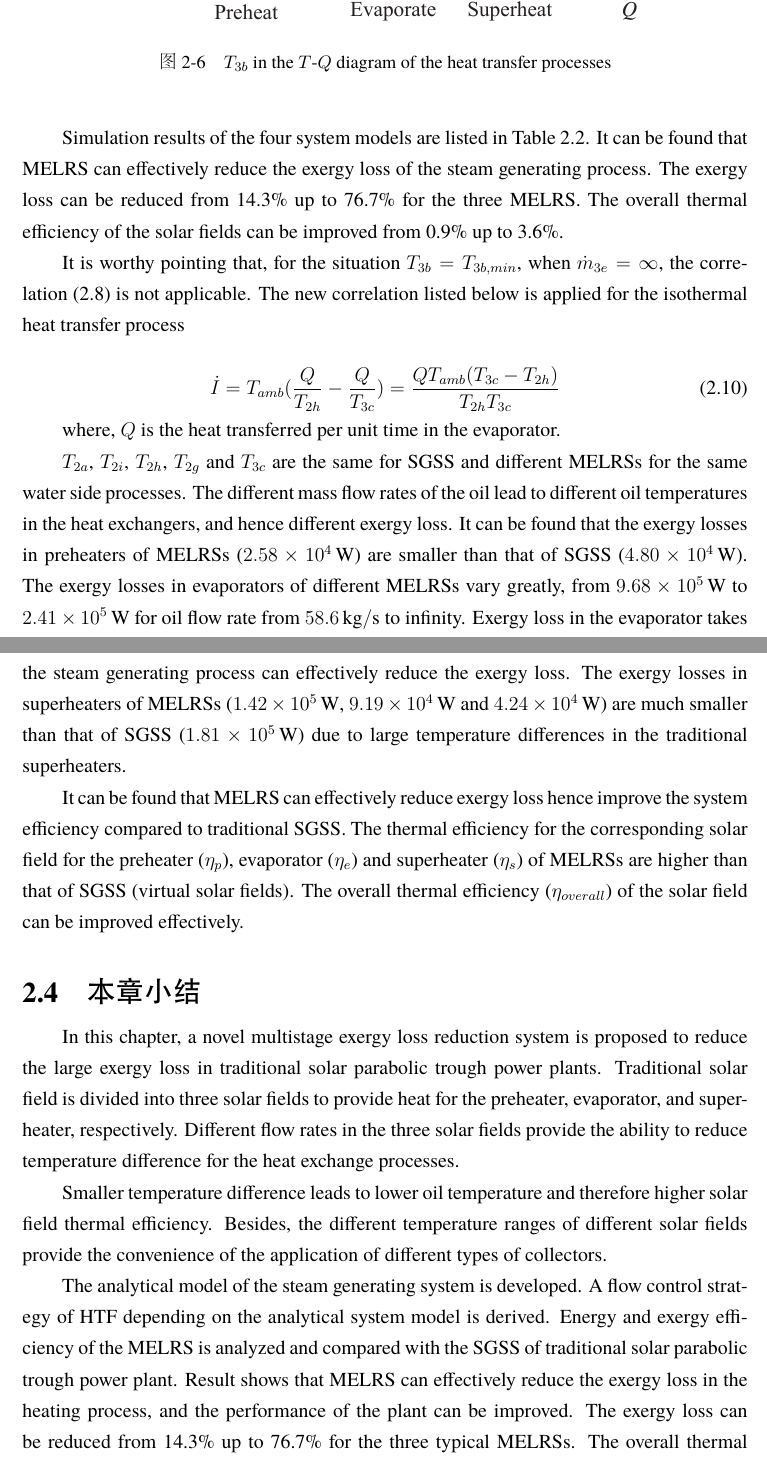
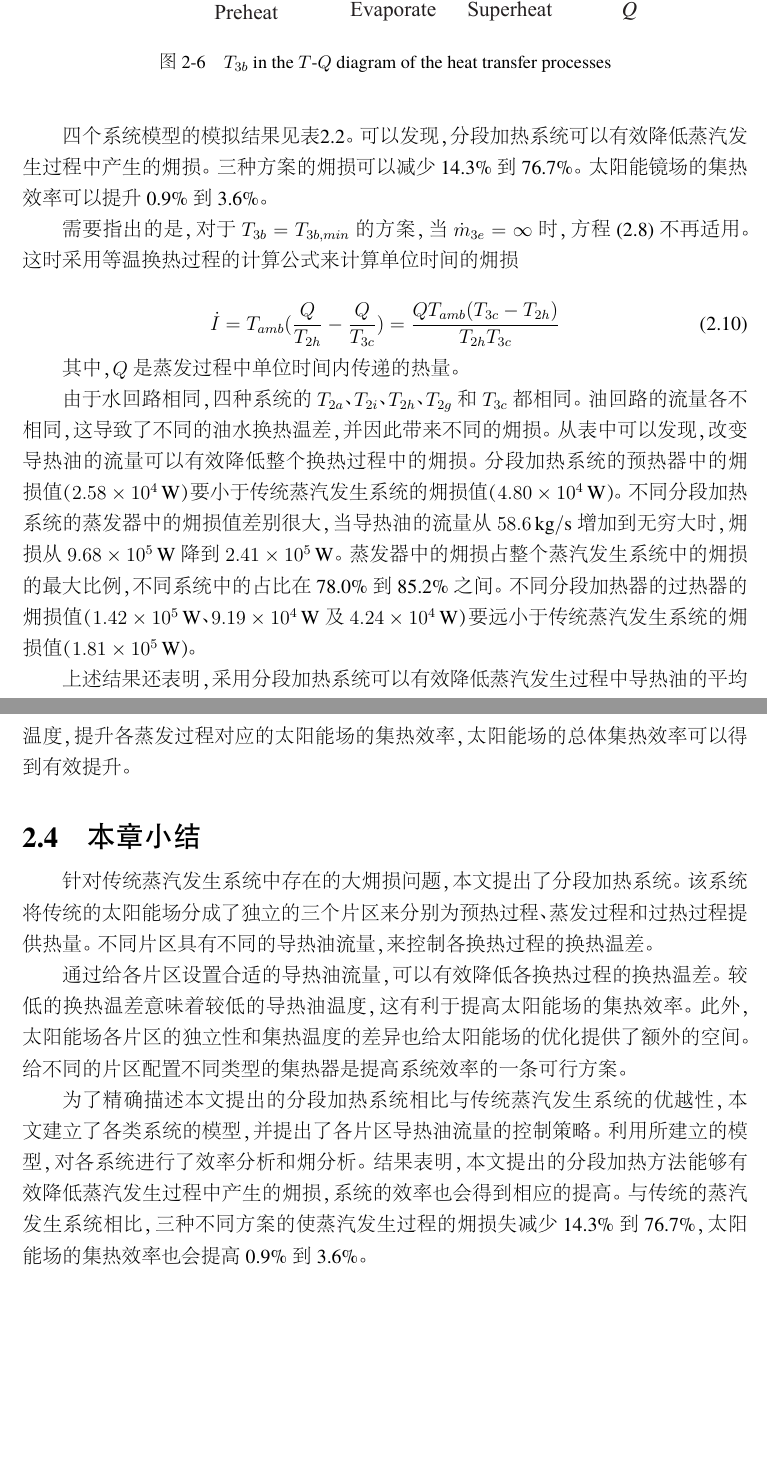
Before and after one commit to hustquick/Thesis, a LaTeX thesis (main.tex, which reads Contents/Chap_optSGS.tex): two parts of pages 43 and 44 of 44, joined at a grey line, cut so that both start at the same text, the shorter picture padded with empty space. The pictures show the PDF file main.pdf that the author committed with the source.

Commit message:
Finished Chapter 5.

```diff
--- a/Contents/Chap_optSGS.tex
+++ b/Contents/Chap_optSGS.tex
@@ -205,20 +207,16 @@
 
 其中，$Q$是蒸发过程中单位时间内传递的热量。
 
-由于水回路相同，四种系统的$T_{2a}$、$T_{2i}$、$T_{2h}$、$T_{2g}$和$T_{3c}$都相同。油回路的流量各不相同，这导致了不同的油水换热温差，并因此带来不同的㶲损。从表中可以发现，分段加热系统的预热器中的㶲损值（$2.58\times 10^4\,\mathrm{W}$）要小于传统蒸汽发生系统的㶲损值（$4.80\times10^4\,\mathrm{W}$）。
-are the same for SGSS and different MELRSs for the same water side processes. The different mass flow rates of the oil lead to different oil temperatures in the heat exchangers, and hence different exergy loss. It can be found that the exergy losses in preheaters of MELRSs ($2.58\times 10^4\,\mathrm{W}$) are smaller than that of SGSS ($4.80\times10^4\,\mathrm{W}$). The exergy losses in evaporators of different MELRSs vary greatly, from $9.68\times10^5\,\mathrm{W}$ to $2.41\times10^5\,\mathrm{W}$ for oil flow rate from $58.6\,\mathrm{kg/s}$ to infinity.
-Exergy loss in the evaporator takes the largest portion of the steam generating process, which takes about 82.8\%, 85.2\%, 83.8\% and 78.0\% for SGSS and MELRSs separately.
-Increasing flow rate of the heating fluid in the steam generating process can effectively reduce the exergy loss.
-The exergy losses in superheaters of MELRSs ($1.42\times 10^5\,\mathrm{W}$, $9.19\times 10^4\,\mathrm{W}$ and $4.24\times 10^4\,\mathrm{W}$) are much smaller than that of SGSS ($1.81\times10^5\,\mathrm{W}$) due to large temperature differences in the traditional superheaters.
+由于水回路相同，四种系统的$T_{2a}$、$T_{2i}$、$T_{2h}$、$T_{2g}$和$T_{3c}$都相同。油回路的流量各不相同，这导致了不同的油水换热温差，并因此带来不同的㶲损。从表中可以发现，改变导热油的流量可以有效降低整个换热过程中的㶲损。分段加热系统的预热器中的㶲损值（$2.58\times 10^4\,\mathrm{W}$）要小于传统蒸汽发生系统的㶲损值（$4.80\times10^4\,\mathrm{W}$）。不同分段加热系统的蒸发器中的㶲损值差别很大，当导热油的流量从$58.6\,\mathrm{kg/s}$增加到无穷大时，㶲损从$9.68\times10^5\,\mathrm{W}$降到$2.41\times10^5\,\mathrm{W}$。
+蒸发器中的㶲损占整个蒸汽发生系统中的㶲损的最大比例，不同系统中的占比在78.0\%到85.2\%之间。不同分段加热器的过热器的㶲损值（$1.42\times 10^5\,\mathrm{W}$、 $9.19\times 10^4\,\mathrm{W}$及$4.24\times 10^4\,\mathrm{W}$）要远小于传统蒸汽发生系统的㶲损值（$1.81\times10^5\,\mathrm{W}$）。
 
-It can be found that MELRS can effectively reduce exergy loss hence improve the system efficiency compared to traditional SGSS. The thermal efficiency for the corresponding solar field for the preheater ($\eta_p$), evaporator ($\eta_e$) and superheater ($\eta_s$) of MELRSs are higher than that of SGSS (virtual solar fields).
-The overall thermal efficiency ($\eta_{overall}$) of the solar field can be improved effectively.
+上述结果还表明，采用分段加热系统可以有效降低蒸汽发生过程中导热油的平均温度，提升各蒸发过程对应的太阳能场的集热效率，太阳能场的总体集热效率可以得到有效提升。
 
 \section{本章小结}
 
-In this chapter, a novel multistage exergy loss reduction system is proposed to reduce the large exergy loss in traditional solar parabolic trough power plants.
-Traditional solar field is divided into three solar fields to provide heat for the preheater, evaporator, and superheater, respectively. Different flow rates in the three solar fields provide the ability to reduce temperature difference for the heat exchange processes.
+针对传统蒸汽发生系统中存在的大㶲损问题，本文提出了分段加热系统。
+该系统将传统的太阳能场分成了独立的三个片区来分别为预热过程、蒸发过程和过热过程提供热量。不同片区具有不同的导热油流量，来控制各换热过程的换热温差。
 
-Smaller temperature difference leads to lower oil temperature and therefore higher solar field thermal efficiency. Besides, the different temperature ranges of different solar fields provide the convenience of the application of different types of collectors.
+通过给各片区设置合适的导热油流量，可以有效降低各换热过程的换热温差。较低的换热温差意味着较低的导热油温度，这有利于提高太阳能场的集热效率。此外，太阳能场各片区的独立性和集热温度的差异也给太阳能场的优化提供了额外的空间。给不同的片区配置不同类型的集热器是提高系统效率的一条可行方案。
 
-The analytical model of the steam generating system is developed. A flow control strategy of HTF depending on the analytical system model is derived. Energy and exergy efficiency of the MELRS is analyzed and compared with the SGSS of traditional solar parabolic trough power plant. Result shows that MELRS can effectively reduce the exergy loss in the heating process, and the performance of the plant can be improved. The exergy loss can be reduced from 14.3\% up to 76.7\% for the three typical MELRSs. The overall thermal efficiency of the solar fields can be improved from 0.9\% up to 3.6\%.
+为了精确描述本文提出的分段加热系统相比与传统蒸汽发生系统的优越性，本文建立了各类系统的模型，并提出了各片区导热油流量的控制策略。利用所建立的模型，对各系统进行了效率分析和㶲分析。结果表明，本文提出的分段加热方法能够有效降低蒸汽发生过程中产生的㶲损，系统的效率也会得到相应的提高。与传统的蒸汽发生系统相比，三种不同方案的使蒸汽发生过程的㶲损失减少14.3\%到76.7\%，太阳能场的集热效率也会提高0.9\%到3.6\%。
```
Also changed, not shown: main.pdf, Contents/Chap_optSGS.tex (4 more changed lines).
